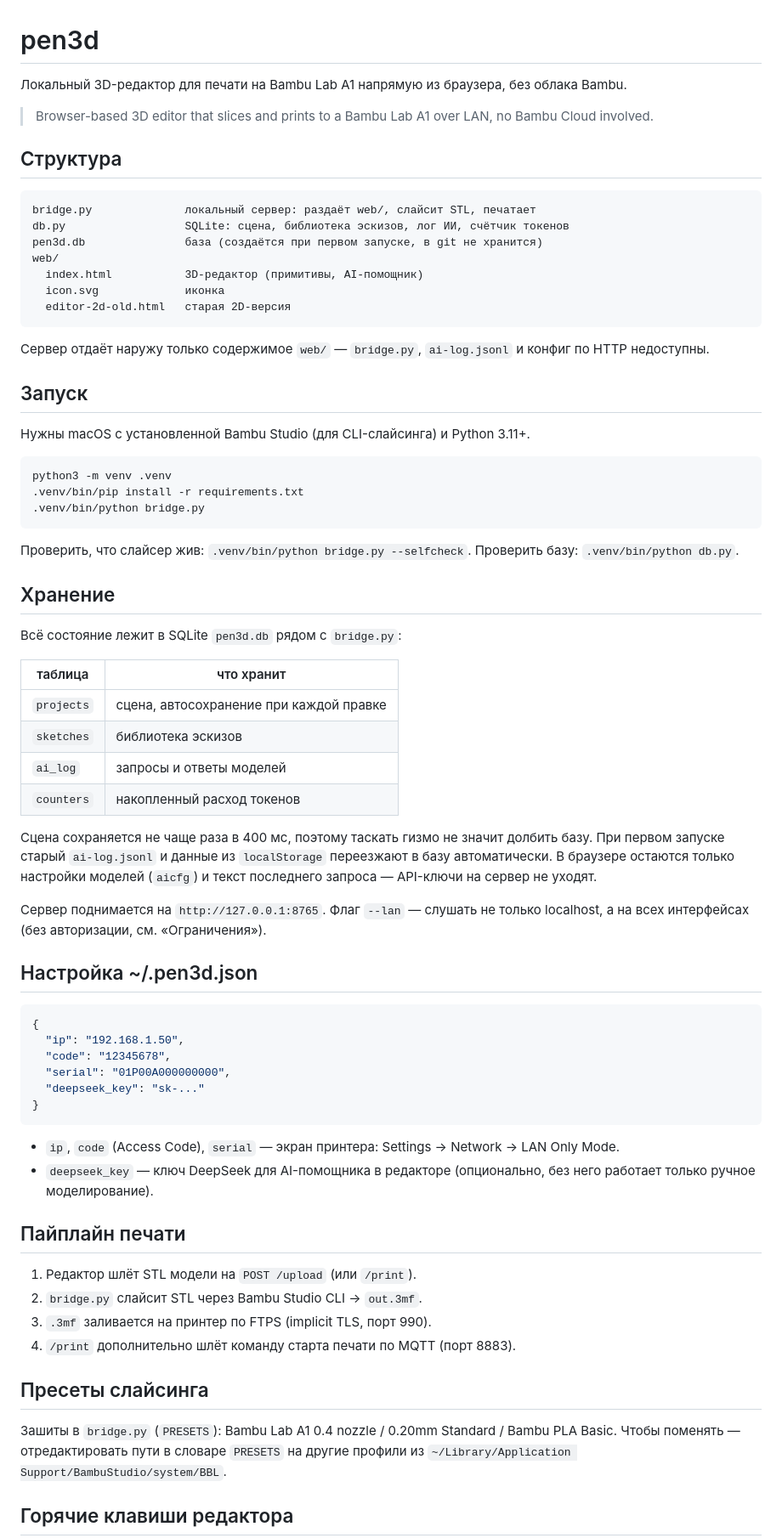
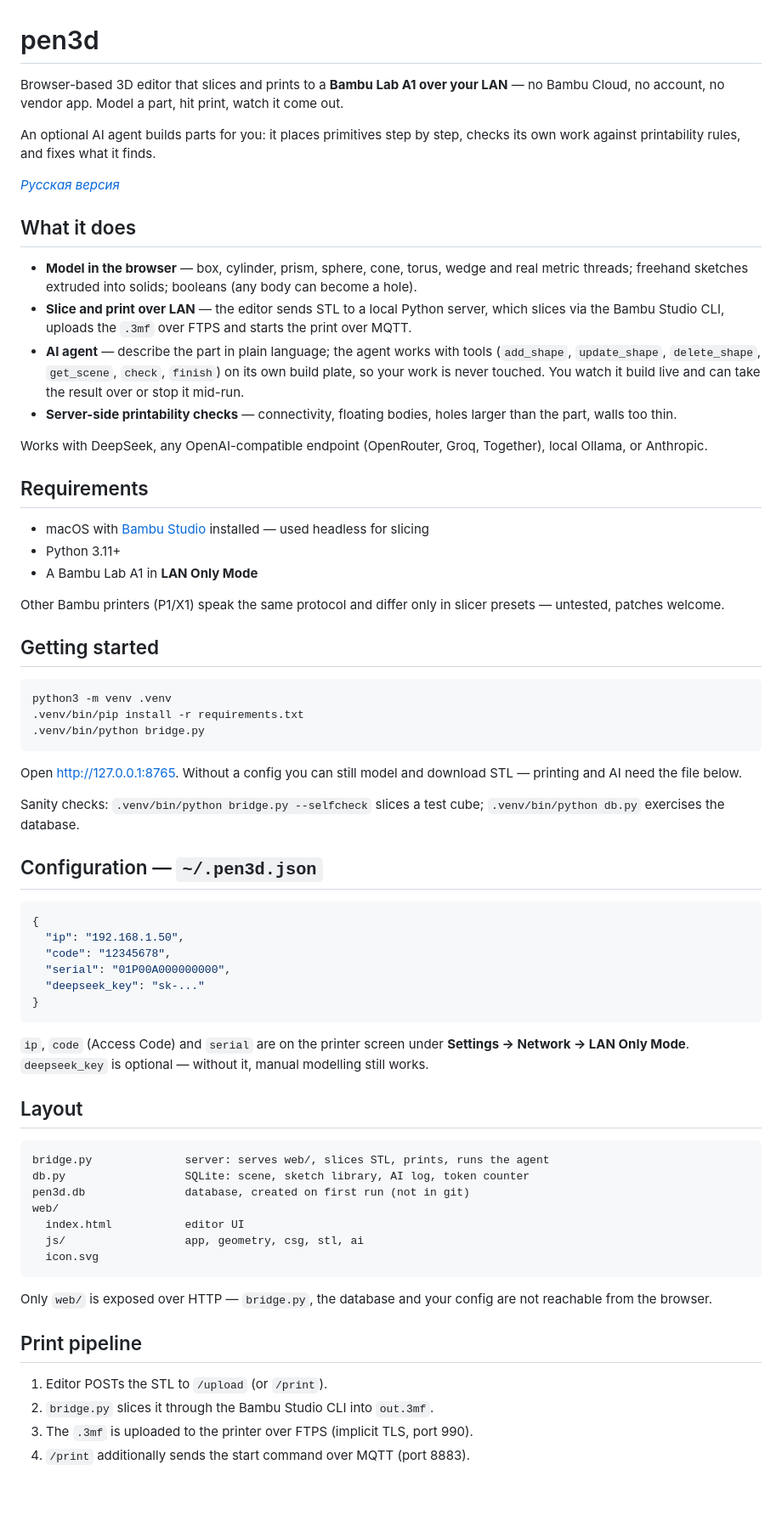
Before and after one commit to zhandos717/pen3d, a Markdown page: README.md, the part around one of its changes. Shown at 85% size. GitHub-like rendering; blank space fills up the shorter version.

Commit message:
Двуязычный README: английский основной, русский рядом; добавлен агент и замер расхода

````diff
--- a/README.md
+++ b/README.md
@@ -1,52 +1,41 @@
 # pen3d
 
-Локальный 3D-редактор для печати на Bambu Lab A1 напрямую из браузера, без облака Bambu.
+Browser-based 3D editor that slices and prints to a **Bambu Lab A1 over your LAN** — no Bambu Cloud, no account, no vendor app. Model a part, hit print, watch it come out.
 
-> Browser-based 3D editor that slices and prints to a Bambu Lab A1 over LAN, no Bambu Cloud involved.
+An optional AI agent builds parts for you: it places primitives step by step, checks its own work against printability rules, and fixes what it finds.
 
-## Структура
+*[Русская версия](README.ru.md)*
 
-```
-bridge.py              локальный сервер: раздаёт web/, слайсит STL, печатает
-db.py                  SQLite: сцена, библиотека эскизов, лог ИИ, счётчик токенов
-pen3d.db               база (создаётся при первом запуске, в git не хранится)
-web/
-  index.html           3D-редактор (примитивы, AI-помощник)
-  icon.svg             иконка
-  editor-2d-old.html   старая 2D-версия
-```
+## What it does
 
-Сервер отдаёт наружу только содержимое `web/` — `bridge.py`, `ai-log.jsonl` и конфиг по HTTP недоступны.
+- **Model in the browser** — box, cylinder, prism, sphere, cone, torus, wedge and real metric threads; freehand sketches extruded into solids; booleans (any body can become a hole).
+- **Slice and print over LAN** — the editor sends STL to a local Python server, which slices via the Bambu Studio CLI, uploads the `.3mf` over FTPS and starts the print over MQTT.
+- **AI agent** — describe the part in plain language; the agent works with tools (`add_shape`, `update_shape`, `delete_shape`, `get_scene`, `check`, `finish`) on its own build plate, so your work is never touched. You watch it build live and can take the result over or stop it mid-run.
+- **Server-side printability checks** — connectivity, floating bodies, holes larger than the part, walls too thin.
 
-## Запуск
+Works with DeepSeek, any OpenAI-compatible endpoint (OpenRouter, Groq, Together), local Ollama, or Anthropic.
 
-Нужны macOS с установленной Bambu Studio (для CLI-слайсинга) и Python 3.11+.
+## Requirements
 
-```
+- macOS with [Bambu Studio](https://bambulab.com/en/download/studio) installed — used headless for slicing
+- Python 3.11+
+- A Bambu Lab A1 in **LAN Only Mode**
+
+Other Bambu printers (P1/X1) speak the same protocol and differ only in slicer presets — untested, patches welcome.
+
+## Getting started
+
+```bash
 python3 -m venv .venv
 .venv/bin/pip install -r requirements.txt
 .venv/bin/python bridge.py
 ```
 
-Проверить, что слайсер жив: `.venv/bin/python bridge.py --selfcheck`.
-Проверить базу: `.venv/bin/python db.py`.
+Open <http://127.0.0.1:8765>. Without a config you can still model and download STL — printing and AI need the file below.
 
-## Хранение
+Sanity checks: `.venv/bin/python bridge.py --selfcheck` slices a test cube; `.venv/bin/python db.py` exercises the database.
 
-Всё состояние лежит в SQLite `pen3d.db` рядом с `bridge.py`:
-
-| таблица | что хранит |
-|---|---|
-| `projects` | сцена, автосохранение при каждой правке |
-| `sketches` | библиотека эскизов |
-| `ai_log` | запросы и ответы моделей |
-| `counters` | накопленный расход токенов |
-
-Сцена сохраняется не чаще раза в 400 мс, поэтому таскать гизмо не значит долбить базу. При первом запуске старый `ai-log.jsonl` и данные из `localStorage` переезжают в базу автоматически. В браузере остаются только настройки моделей (`aicfg`) и текст последнего запроса — API-ключи на сервер не уходят.
-
-Сервер поднимается на `http://127.0.0.1:8765`. Флаг `--lan` — слушать не только localhost, а на всех интерфейсах (без авторизации, см. «Ограничения»).
-
-## Настройка ~/.pen3d.json
+## Configuration — `~/.pen3d.json`
 
 ```json
 {
@@ -57,19 +46,26 @@ python3 -m venv .venv
 }
 ```
 
-- `ip`, `code` (Access Code), `serial` — экран принтера: Settings → Network → LAN Only Mode.
-- `deepseek_key` — ключ DeepSeek для AI-помощника в редакторе (опционально, без него работает только ручное моделирование).
+`ip`, `code` (Access Code) and `serial` are on the printer screen under **Settings → Network → LAN Only Mode**. `deepseek_key` is optional — without it, manual modelling still works.
 
-## Пайплайн печати
+## Layout
 
-1. Редактор шлёт STL модели на `POST /upload` (или `/print`).
-2. `bridge.py` слайсит STL через Bambu Studio CLI → `out.3mf`.
-3. `.3mf` заливается на принтер по FTPS (implicit TLS, порт 990).
-4. `/print` дополнительно шлёт команду старта печати по MQTT (порт 8883).
+```
+bridge.py              server: serves web/, slices STL, prints, runs the agent
+db.py                  SQLite: scene, sketch library, AI log, token counter
+pen3d.db               database, created on first run (not in git)
+web/
+  index.html           editor UI
+  js/                  app, geometry, csg, stl, ai
+  icon.svg
+```
 
-## Пресеты слайсинга
+Only `web/` is exposed over HTTP — `bridge.py`, the database and your config are not reachable from the browser.
 
-Зашиты в `bridge.py` (`PRESETS`): Bambu Lab A1 0.4 nozzle / 0.20mm Standard / Bambu PLA Basic. Чтобы поменять — отредактировать пути в словаре `PRESETS` на другие профили из `~/Library/Application Support/BambuStudio/system/BBL`.
+## Print pipeline
 
-## Горячие клавиши редактора
+1. Editor POSTs the STL to `/upload` (or `/print`).
+2. `bridge.py` slices it through the Bambu Studio CLI into `out.3mf`.
+3. The `.3mf` is uploaded to the printer over FTPS (implicit TLS, port 990).
+4. `/print` additionally sends the start command over MQTT (port 8883).
 
````
Also changed, not shown: other parts of README.md (+45 -11 lines), README.ru.md (added, +116 -0 lines).
